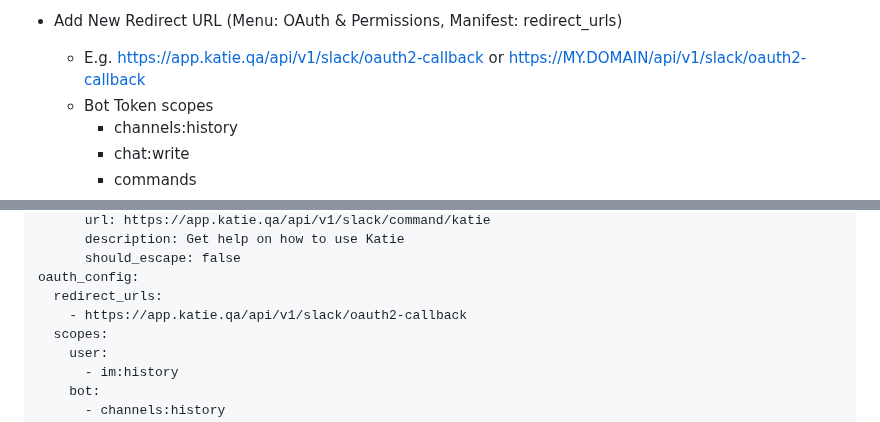
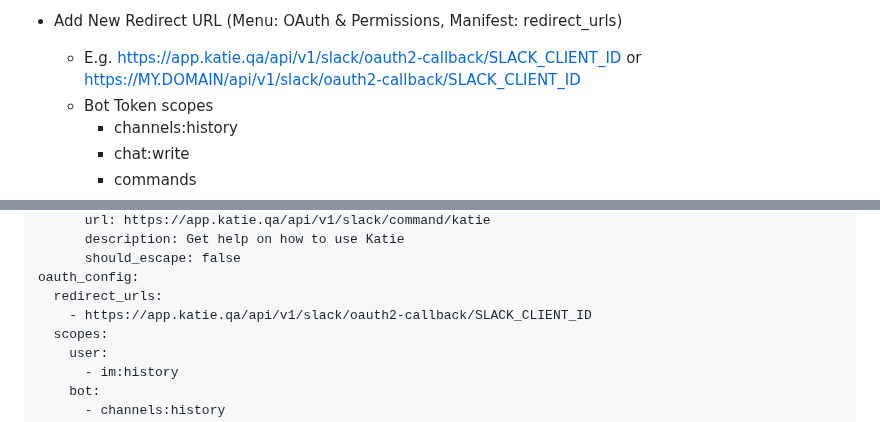
Before and after one commit to wyona/katie-backend, a Markdown page: README.md, 2 parts joined by grey strips. GitHub-like rendering.

Commit message:
redirect URL fixed

```diff
--- a/README.md
+++ b/README.md
@@ -249,7 +249,7 @@ Update Slack App configuration
     * Short Description: Get help on how to use Katie
 
 * Add New Redirect URL (Menu: OAuth & Permissions, Manifest: redirect_urls)
-    * E.g. https://app.katie.qa/api/v1/slack/oauth2-callback or https://MY.DOMAIN/api/v1/slack/oauth2-callback
+    * E.g. https://app.katie.qa/api/v1/slack/oauth2-callback/SLACK_CLIENT_ID or https://MY.DOMAIN/api/v1/slack/oauth2-callback/SLACK_CLIENT_ID
     * Bot Token scopes
         * channels:history
         * chat:write
@@ -297,7 +297,7 @@ features:
       should_escape: false
 oauth_config:
   redirect_urls:
-    - https://app.katie.qa/api/v1/slack/oauth2-callback
+    - https://app.katie.qa/api/v1/slack/oauth2-callback/SLACK_CLIENT_ID
   scopes:
     user:
       - im:history
```
